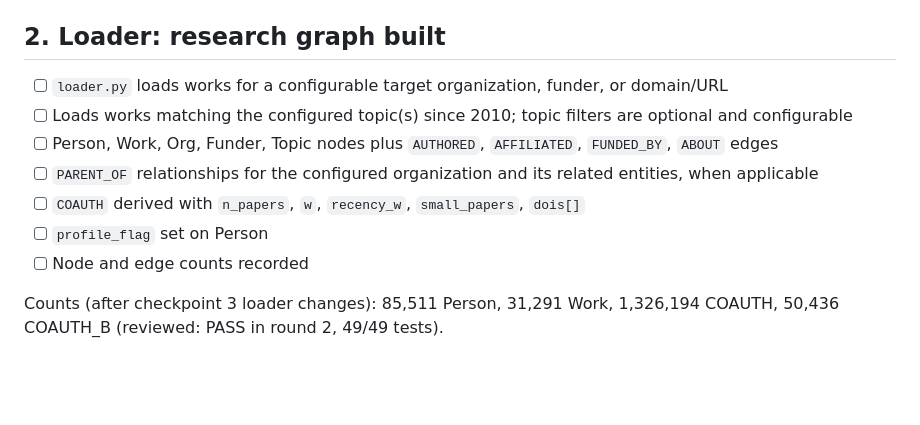
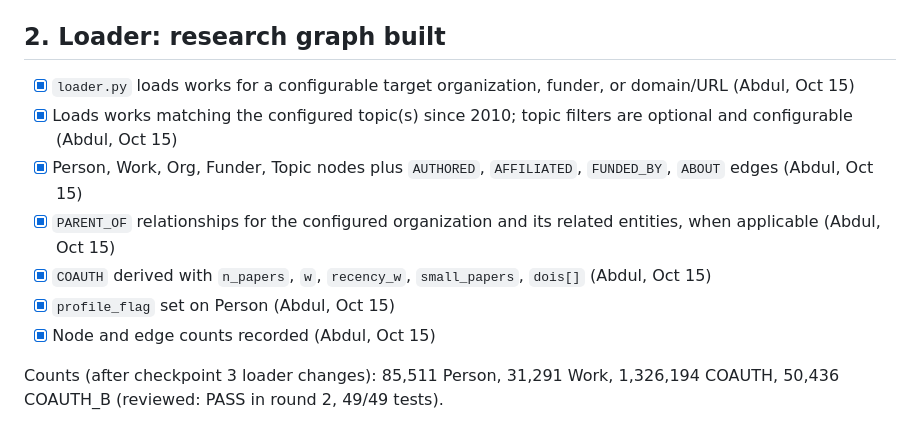
Before and after one commit to Aaryan-Degama/TieTrace, a Markdown page: checkpoints.md, the part around the change. GitHub-like rendering; blank space fills up the shorter version.

Commit message:
Tick finished items: checkpoint 2 loader (Abdul), status.json size check
Work by: Aaryan

Co-Authored-By: Claude Opus 5.5 <noreply@anthropic.com>
Claude-Session: https://claude.ai/code/session_01NuMN62krM8kbEHVdBrQxnc

```diff
--- a/checkpoints.md
+++ b/checkpoints.md
@@ -47,13 +47,13 @@ Status key: ⬜ not started · 🟨 in progress · ✅ done · ✂️ cut
 **Gate:** every item above has a one-line note in `AI_USE.md` saying what was learned.
 
 ## 2. Loader: research graph built
-- [ ] `loader.py` loads works for a configurable target organization, funder, or domain/URL
-- [ ] Loads works matching the configured topic(s) since 2010; topic filters are optional and configurable
-- [ ] Person, Work, Org, Funder, Topic nodes plus `AUTHORED`, `AFFILIATED`, `FUNDED_BY`, `ABOUT` edges
-- [ ] `PARENT_OF` relationships for the configured organization and its related entities, when applicable
-- [ ] `COAUTH` derived with `n_papers`, `w`, `recency_w`, `small_papers`, `dois[]`
-- [ ] `profile_flag` set on Person
-- [ ] Node and edge counts recorded
+- [x] `loader.py` loads works for a configurable target organization, funder, or domain/URL (Abdul, Oct 15)
+- [x] Loads works matching the configured topic(s) since 2010; topic filters are optional and configurable (Abdul, Oct 15)
+- [x] Person, Work, Org, Funder, Topic nodes plus `AUTHORED`, `AFFILIATED`, `FUNDED_BY`, `ABOUT` edges (Abdul, Oct 15)
+- [x] `PARENT_OF` relationships for the configured organization and its related entities, when applicable (Abdul, Oct 15)
+- [x] `COAUTH` derived with `n_papers`, `w`, `recency_w`, `small_papers`, `dois[]` (Abdul, Oct 15)
+- [x] `profile_flag` set on Person (Abdul, Oct 15)
+- [x] Node and edge counts recorded (Abdul, Oct 15)
 
 Counts (after checkpoint 3 loader changes): 85,511 Person, 31,291 Work, 1,326,194 COAUTH, 50,436 COAUTH_B (reviewed: PASS in round 2, 49/49 tests).
 
```
Also changed, not shown: checklist_phase2.md (+2 -2 lines).
